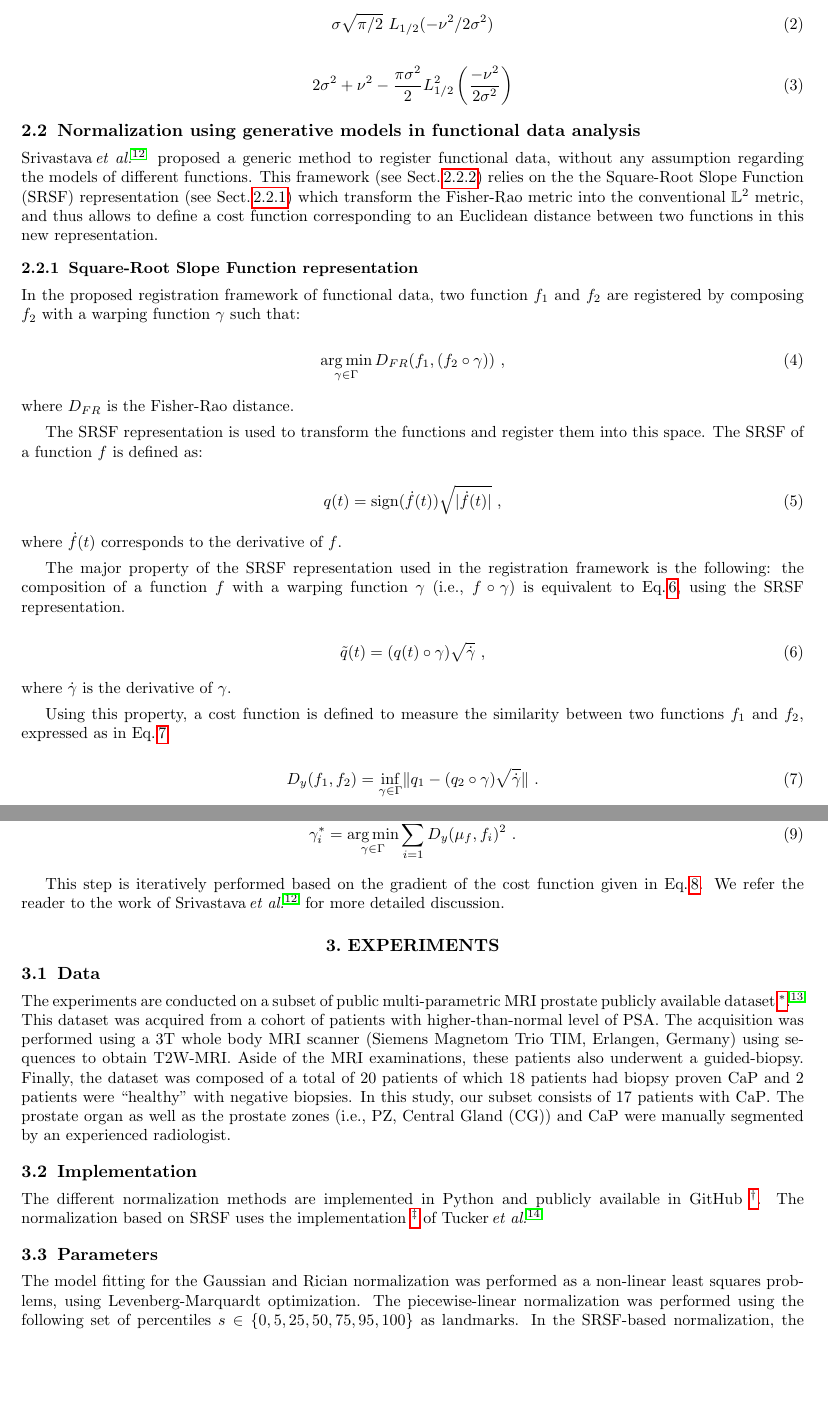
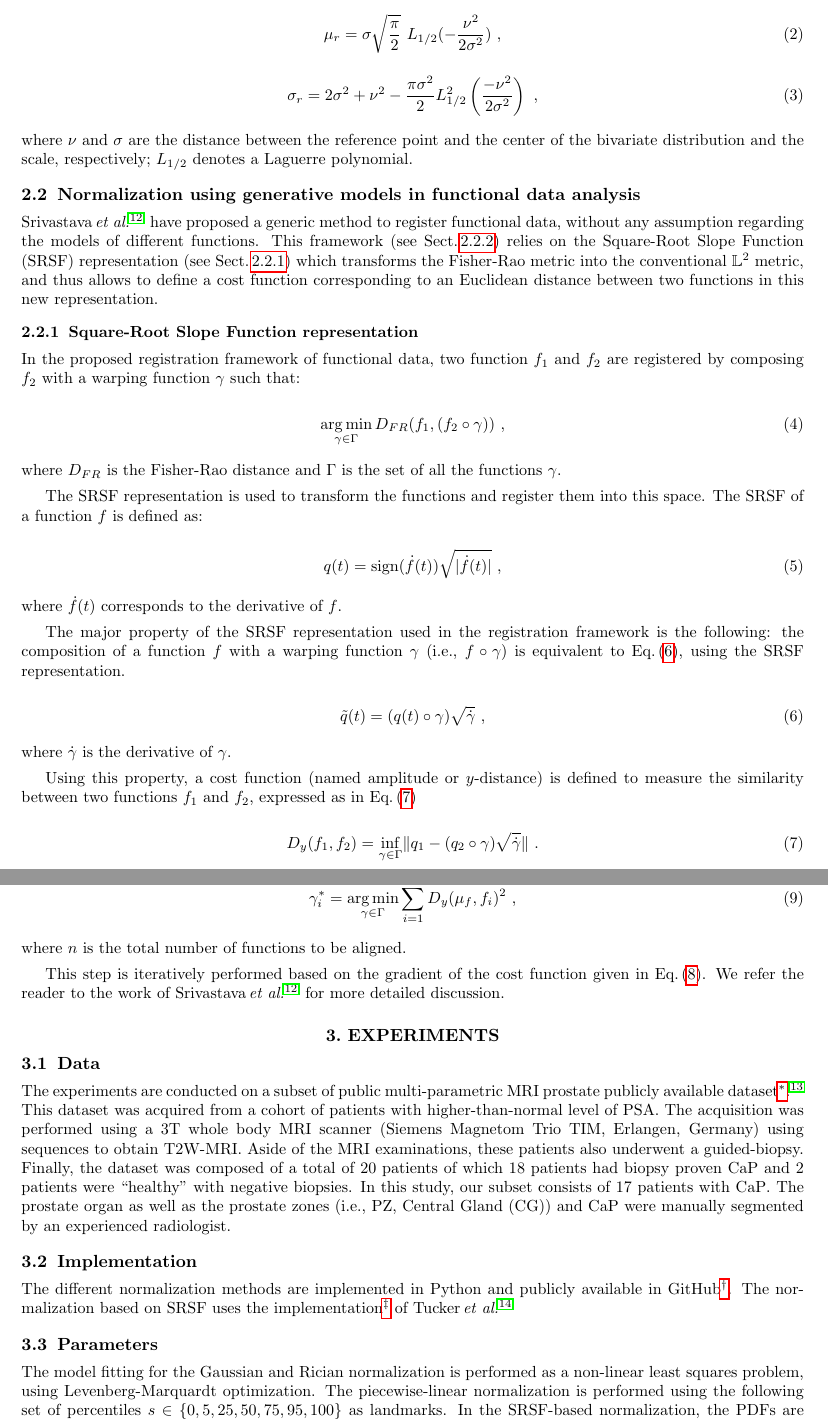
Before and after one commit to I2Cvb/spie_mi_2015_t2w_normalisation_prostate, a LaTeX paper (master.tex, which reads content/method/method.tex, content/results/experiments.tex): two parts of pages 3 and 4 of 7, joined at a grey line, cut so that both start at the same text, the shorter picture padded with empty space. Compiled offline with pdfLaTeX.

Commit message:
Finish the correction

```diff
--- a/content/method/method.tex
+++ b/content/method/method.tex
@@ -52,17 +52,20 @@ The normalization is carried out as:
 
 \begin{equation}
-  \sigma  \sqrt{\pi/2}\,\,L_{1/2}(-\nu^2/2\sigma^2)
-  \label{eq:mean}
+  \mu_{r} = \sigma  \sqrt{\frac{\pi}{2}}\,\,L_{1/2}(-\frac{\nu^2}{2\sigma^2})  \ ,
+  \label{eq:meanr}
 \end{equation}
 
 \begin{equation}
-  2\sigma^2+\nu^2-\frac{\pi\sigma^2}{2}L_{1/2}^2\left(\frac{-\nu^2}{2\sigma^2}\right)
+  \sigma_{r} = 2\sigma^2+\nu^2-\frac{\pi\sigma^2}{2}L_{1/2}^2\left(\frac{-\nu^2}{2\sigma^2}\right)  \ ,
   \label{eq:var}
 \end{equation}
 
+\noindent where $\nu$ and $\sigma$ are the distance between the reference point and the center of the bivariate distribution and the scale, respectively; $L_{1/2}$ denotes a Laguerre polynomial.
+
 \subsection{Normalization using generative models in functional data analysis}
 
-Srivastava\,\textit{et al.}~\cite{Srivastava2011} proposed a generic method to register functional data, without any assumption regarding the models of different functions. This framework (see Sect.\,\ref{sec:regfra}) relies on the the \ac{srsf} representation (see Sect.\,\ref{sec:srsf}) which transform the Fisher-Rao metric into the conventional $\mathbb{L}^2$ metric, and thus allows to define a cost function corresponding to an Euclidean distance between two functions in this new representation.
+Srivastava\,\textit{et al.}~\cite{Srivastava2011} have proposed a generic method to register functional data, without any assumption regarding the models of different functions.
+This framework (see Sect.\,\ref{sec:regfra}) relies on the \ac{srsf} representation (see Sect.\,\ref{sec:srsf}) which transforms the Fisher-Rao metric into the conventional $\mathbb{L}^2$ metric, and thus allows to define a cost function corresponding to an Euclidean distance between two functions in this new representation.
 
 \subsubsection{\acl*{srsf} representation} \label{sec:srsf}
 
@@ -73,7 +76,7 @@ In the proposed registration framework of functional data, two function $f_1$ an
   \label{eq:regfun}
 \end{equation}
 
-\noindent where $D_{FR}$ is the Fisher-Rao distance.
+\noindent where $D_{FR}$ is the Fisher-Rao distance and $\Gamma$ is the set of all the functions $\gamma$.
 
 The \Ac{srsf} representation is used to transform the functions and register them into this space. The \ac{srsf} of a function $f$ is defined as:
 
@@ -84,7 +87,7 @@ The \Ac{srsf} representation is used to transform the functions and register the
 
 \noindent where $\dot{f}(t)$ corresponds to the derivative of $f$.
 
-The major property of the \ac{srsf} representation used in the registration framework is the following: the composition of a function $f$ with a warping function $\gamma$ (i.e., $f \circ \gamma$) is equivalent to Eq.\,\ref{eq:warp}, using the \ac{srsf} representation.
+The major property of the \ac{srsf} representation used in the registration framework is the following: the composition of a function $f$ with a warping function $\gamma$ (i.e., $f \circ \gamma$) is equivalent to Eq.\,\eqref{eq:warp}, using the \ac{srsf} representation.
 
 \begin{equation}
   \tilde{q}(t) = (q(t) \circ \gamma) \sqrt{\dot{\gamma}} \ ,
@@ -93,7 +96,7 @@ The major property of the \ac{srsf} representation used in the registration fram
 
 \noindent where $\dot{\gamma}$ is the derivative of $\gamma$.
 
-Using this property, a cost function is defined to measure the similarity between two functions $f_1$ and $f_2$, expressed as in Eq.\,\ref{eq:cf}
+Using this property, a cost function (named amplitude or $y$-distance) is defined to measure the similarity between two functions $f_1$ and $f_2$, expressed as in Eq.\,\eqref{eq:cf}
 
 \begin{equation}
   D_y(f_1, f_2) = \underset{\gamma \in \Gamma}{\infspie} \| q_1 - (q_2 \circ \gamma) \sqrt{\dot{\gamma}} \| \ .
@@ -116,10 +119,12 @@ Then, for each function $f_i$:
 
 \begin{equation}
-  \gamma_{i}^{*} = \argmin_{\gamma \in \Gamma} \sum_{i = 1}^{n} D_y(\mu_f, f_i)^2 \ .
+  \gamma_{i}^{*} = \argmin_{\gamma \in \Gamma} \sum_{i = 1}^{n} D_y(\mu_f, f_i)^2 \ ,
   \label{eq:warpi}
 \end{equation}
 
-This step is iteratively performed based on the gradient of the cost function given in Eq.\,\ref{eq:mean}. We refer the reader to the work of Srivastava\,\textit{et al.}~\cite{Srivastava2011} for more detailed discussion.
+\noindent where $n$ is the total number of functions to be aligned.
+
+This step is iteratively performed based on the gradient of the cost function given in Eq.\,\eqref{eq:mean}. We refer the reader to the work of Srivastava\,\textit{et al.}~\cite{Srivastava2011} for more detailed discussion.
 
 %%% Local Variables:
 %%% mode: latex
--- a/content/results/experiments.tex
+++ b/content/results/experiments.tex
@@ -13,11 +13,11 @@ The prostate organ as well as the prostate zones (i.e., \ac{pz}, \ac{cg}) and \a
 
 \subsection{Implementation}
 
-The different normalization methods are implemented in Python and publicly available in GitHub~\footnote{\url{https://github.com/glemaitre/protoclass}}.
-The normalization based on \ac{srsf} uses the implementation~\footnote{\url{https://bitbucket.org/tetonedge/fdasrsf}} of Tucker\,\textit{et al.}~\cite{Tucker2013}.
+The different normalization methods are implemented in Python and publicly available in GitHub\footnote{\url{https://github.com/glemaitre/protoclass}}.
+The normalization based on \ac{srsf} uses the implementation\footnote{\url{https://bitbucket.org/tetonedge/fdasrsf}} of Tucker\,\textit{et al.}~\cite{Tucker2013}.
 
 \subsection{Parameters}
 
-The model fitting for the Gaussian and Rician normalization was performed as a non-linear least squares problems, using Levenberg-Marquardt optimization.
-The piecewise-linear normalization was performed using the following set of percentiles $s \in \{0, 5, 25, 50, 75, 95, 100 \}$ as landmarks.
+The model fitting for the Gaussian and Rician normalization is performed as a non-linear least squares problem, using Levenberg-Marquardt optimization.
+The piecewise-linear normalization is performed using the following set of percentiles $s \in \{0, 5, 25, 50, 75, 95, 100 \}$ as landmarks.
 In the \ac{srsf}-based normalization, the \acp{pdf} are smoothed using spline-based denoising method.
```
Also changed, not shown: content/conclusion/conclusion.tex (+3 -1 lines), master.tex (+1 -1 lines), master.pdf, content/method/method.tex (14 more changed lines), content/results/experiments.tex (2 more changed lines).
